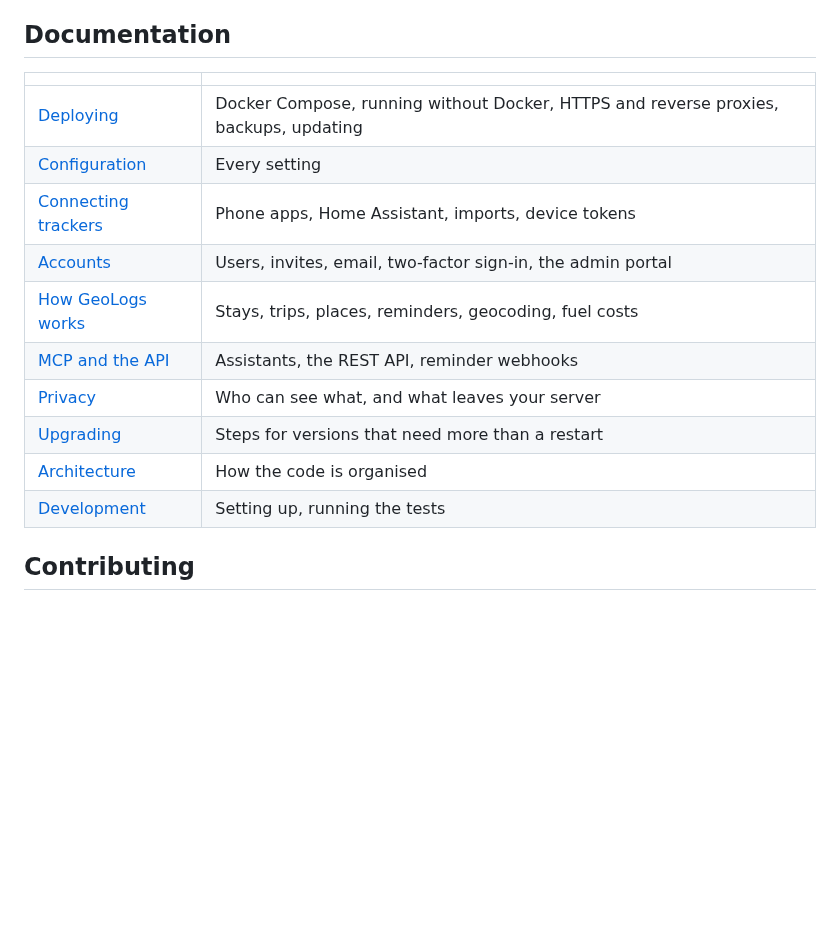
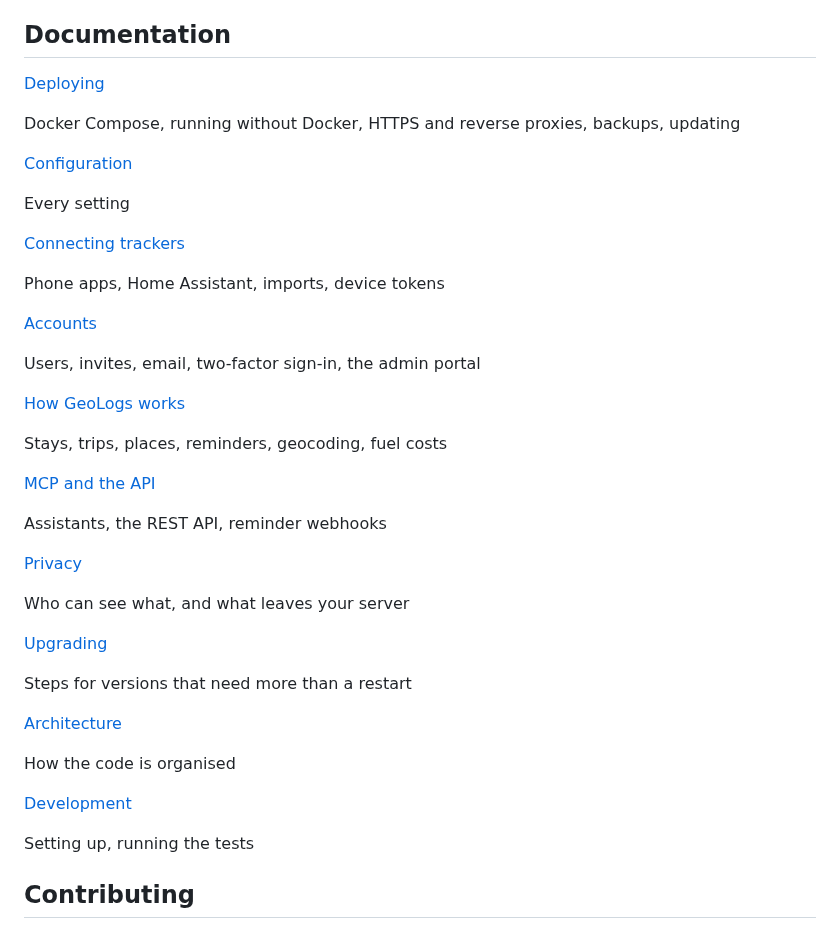
Before and after one commit to karunstha/geologs, a Markdown page: README.md, the part around one of its changes. GitHub-like rendering; blank space fills up the shorter version.

```diff
--- a/README.md
+++ b/README.md
@@ -73,18 +73,45 @@ The assistant can read your history, search visits, and manage reminders, as you
 
 ## Documentation
 
-| | |
-| --- | --- |
-| [Deploying](docs/deploying.md) | Docker Compose, running without Docker, HTTPS and reverse proxies, backups, updating |
-| [Configuration](docs/configuration.md) | Every setting |
-| [Connecting trackers](docs/trackers.md) | Phone apps, Home Assistant, imports, device tokens |
-| [Accounts](docs/accounts.md) | Users, invites, email, two-factor sign-in, the admin portal |
-| [How GeoLogs works](docs/how-it-works.md) | Stays, trips, places, reminders, geocoding, fuel costs |
-| [MCP and the API](docs/mcp-and-api.md) | Assistants, the REST API, reminder webhooks |
-| [Privacy](docs/privacy.md) | Who can see what, and what leaves your server |
-| [Upgrading](docs/upgrading.md) | Steps for versions that need more than a restart |
-| [Architecture](docs/architecture.md) | How the code is organised |
-| [Development](docs/development.md) | Setting up, running the tests |
+[Deploying](docs/deploying.md)
+
+Docker Compose, running without Docker, HTTPS and reverse proxies, backups, updating
+
+[Configuration](docs/configuration.md)
+
+Every setting
+
+[Connecting trackers](docs/trackers.md)
+
+Phone apps, Home Assistant, imports, device tokens
+
+[Accounts](docs/accounts.md)
+
+Users, invites, email, two-factor sign-in, the admin portal
+
+[How GeoLogs works](docs/how-it-works.md)
+
+Stays, trips, places, reminders, geocoding, fuel costs
+
+[MCP and the API](docs/mcp-and-api.md)
+
+Assistants, the REST API, reminder webhooks
+
+[Privacy](docs/privacy.md)
+
+Who can see what, and what leaves your server
+
+[Upgrading](docs/upgrading.md)
+
+Steps for versions that need more than a restart
+
+[Architecture](docs/architecture.md)
+
+How the code is organised
+
+[Development](docs/development.md)
+
+Setting up, running the tests
 
 ## Contributing
 
```
Also changed, not shown: other parts of README.md (+3 -3 lines), docs/images/admin.png, docs/images/home.png, docs/images/summaries.png, 1 other file.
